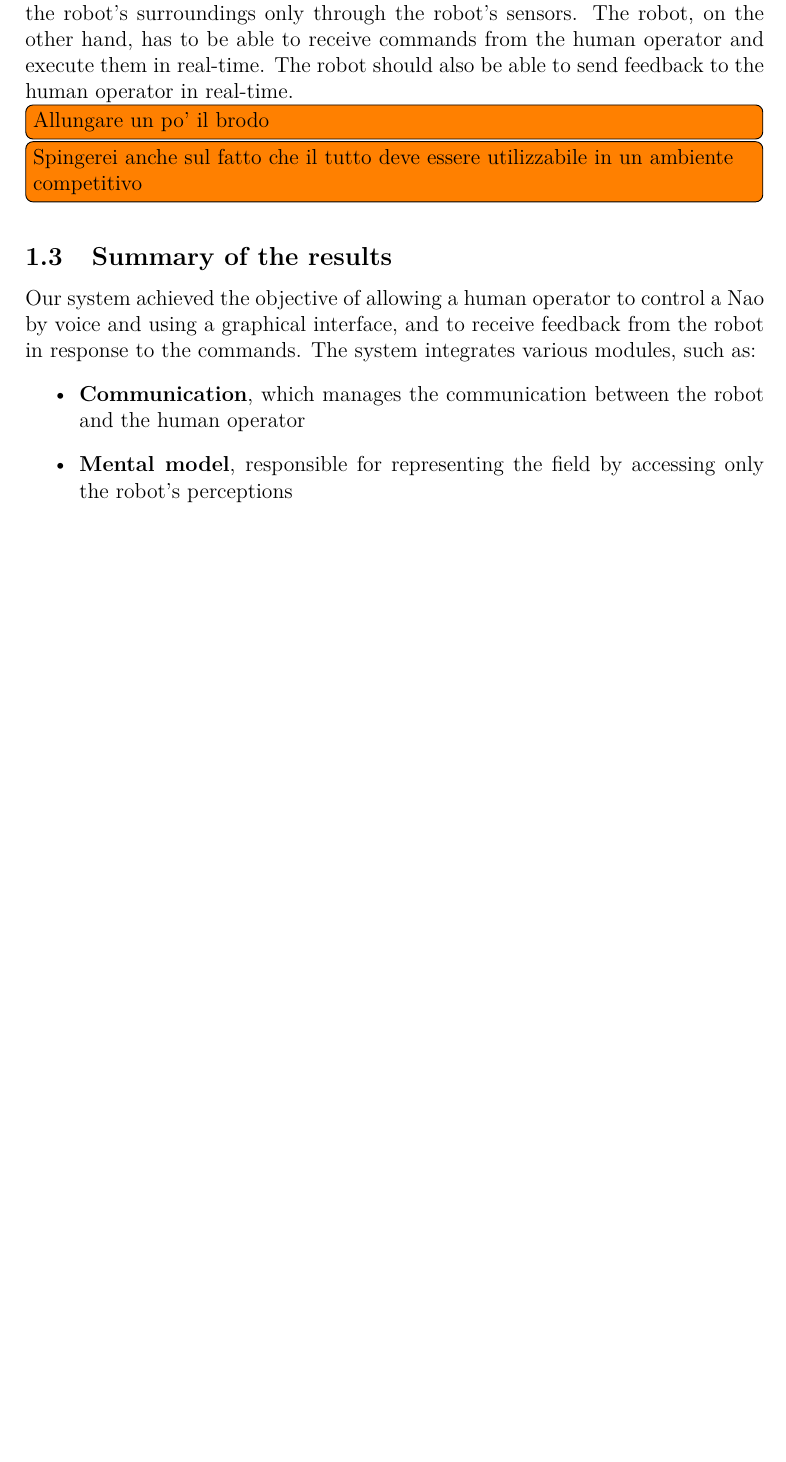
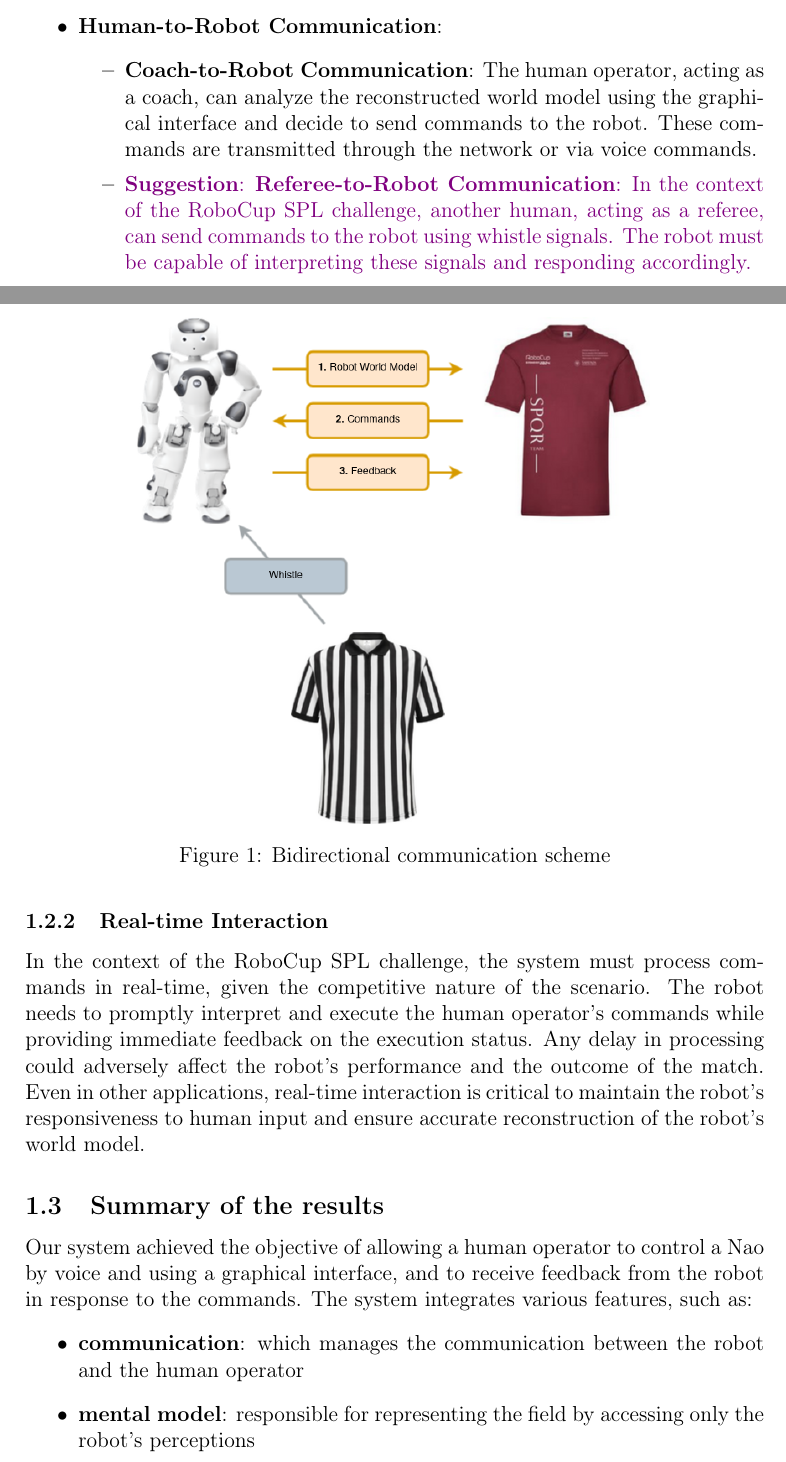
Before and after one commit to neverorfrog/hri-challenge, a LaTeX document (report/main.tex): part of page 2 of 12 before the commit and two parts of pages 2 and 3 of 16 after it, the two joined at a grey line, cut at the place of the change, the shorter picture padded with empty space. The pictures show the PDF file report/main.pdf that the author committed with the source.

Commit message:
introduction, objectives and bidirectional pictures + threads pictures

```diff
--- a/report/main.tex
+++ b/report/main.tex
@@ -60,3 +55,0 @@ robot could receive informed suggestions to enhance its planning
-small step in that direction by developing a system that allows a human operator
-to remotely control and interact with a Nao Humanoid through a graphical
-interface.
@@ -70,7 +72 @@ improves the interaction quality. This project was specifically designed to be
-used in the RoboCup 2024 SPL challenge, where two robots of one team had to
-compete against two robots of the opponent team, and one of the two robots for
-each team was controlled by a human operator. Furthermore, the rules of the
-challenge forced the human operator to turn his back to the field, in order to
-not directly observe the environment. This constrained us to make use of the
-directional robot-human communication also for the reconstruction of the world
-model.
+\subsubsection{RoboCup SPL Challenge}
@@ -81,15 +90,14 @@ model.
 \subsection{Objectives}
 \label{sec:obj}
 
-The main objective of the project is to develop a framework that allows the human operator
-to use the robot as a proxy to interact with the environment, namely the soccer
-field. To do this, a form of bidirectional interaction between the human operator
-and the controlled robot is necessary. The human needs
-to be completely aware of the robot's surroundings, that is, the human can
-perceive the robot's surroundings only through the robot's sensors. The robot,
-on the other hand, has to be able to receive commands from the human operator
-and execute them in real-time. The robot should also be able to send feedback to
-the human operator in real-time.
-\todo[inline]{Allungare un po' il brodo}
-\todo[inline]{Spingerei anche sul fatto che il tutto deve essere utilizzabile in un
-ambiente competitivo}
+In the context of the RoboCup SPL challenge, the main objective of the project is to develop a framework
+that allows the human operator to use the robot as a \textit{proxy} to interact with the environment, namely the soccer
+field.
+To do this, a form of bidirectional interaction between the human operator and the controlled robot is necessary.
+
+\subsubsection{Bidirectional Communication}
+Receiving instructions from a coach can significantly impact the outcome of a soccer match.
+Likewise, getting feedback from the robot when issuing commands greatly enhances
+the quality of the interaction. The human acting as a coach must be completely aware of the robot's surroundings,
+while the robot must be able to interpret the human's commands and respond accordingly.
+\begin{itemize}
@@ -96,16 +110,37 @@ ambiente competitivo}
+    \begin{itemize}
+        \item \textbf{Coach-to-Robot Communication}: The human operator, acting as a coach, can
+        analyze the reconstructed world model using the graphical interface and decide to send commands to the robot.
+        These commands are transmitted through the network or via voice commands.
+        \item \suggestion{\textbf{Referee-to-Robot Communication}: In the context of the RoboCup
+        SPL challenge, another human, acting as a referee, can send commands to the robot using
+        whistle signals. The robot must be capable of interpreting these signals and responding
+        accordingly.}
+    \end{itemize}
+\end{itemize}
+
+\begin{figure}
+    \centering
+    \includegraphics[width=0.7\linewidth]{assets/bidirectional-communication.png}
+    \label{fig:bidirectional-communication}
+    \caption{Bidirectional communication scheme}
+\end{figure}
+
+
+\subsubsection{Real-time Interaction}
+In the context of the RoboCup SPL challenge, the system must process commands in real-time, given the
+competitive nature of the scenario. The robot needs to promptly interpret and execute the human operator's
+commands while providing immediate feedback on the execution status. Any delay in processing could adversely
+affect the robot's performance and the outcome of the match. Even in other applications, real-time interaction
+is critical to maintain the robot's responsiveness to human input and ensure accurate reconstruction of the robot's world model.
 
 \subsection{Summary of the results}
 \label{sec:summary}
 
 Our system achieved the objective of allowing a human operator to control a Nao
 by voice and using a graphical interface, and to receive feedback from the robot
-in response to the commands. The system integrates various modules, such as:
+in response to the commands. The system integrates various features, such as:
 \begin{itemize}
-    \item \textbf{Communication}, which manages the communication between the robot and
+    \item \textbf{communication}: which manages the communication between the robot and
     the human operator
-    \item \textbf{Mental model}, responsible for representing the field by
+    \item \textbf{mental model}: responsible for representing the field by
     accessing only the robot's perceptions
-    \item \textbf{Interaction}, by answering to the commands before executing
-    them, considering also the feasibility of the execution itself
-    \item \textbf{Memory}, the past command is held in memory, in order to
-    resume it in case it is needed
```
Also changed, not shown: report/assets/bidirectional-communication.png (added), report/assets/threads.png (added), report/main.pdf, report/main.tex (59 more changed lines), 2 other files.
